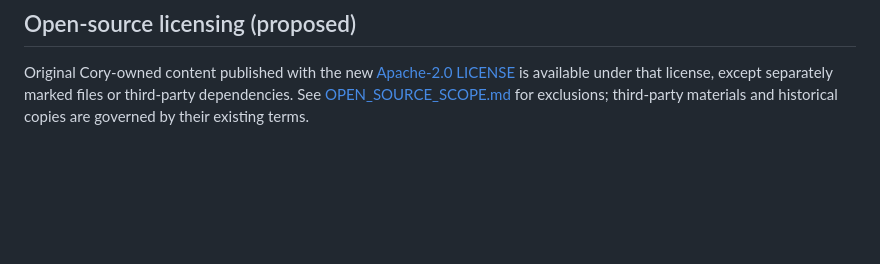
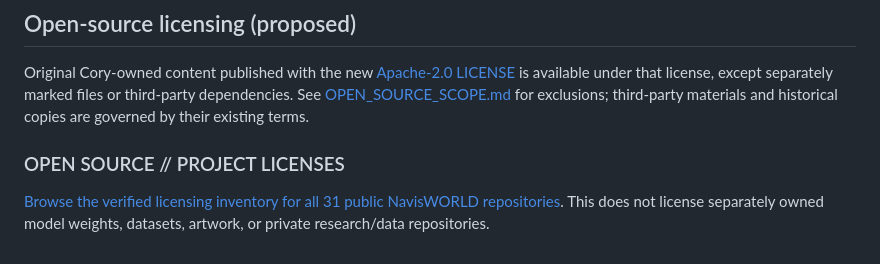
Before and after one commit to NavisWORLD/NavisWORLD, a Markdown page: README.md, the part around the change. GitHub-like rendering; blank space fills up the shorter version.

```diff
--- a/README.md
+++ b/README.md
@@ -244,3 +244,8 @@ If something here taught you something, helped you build, inspired a question, o
 ## Open-source licensing (proposed)
 
 Original Cory-owned content published with the new [Apache-2.0 LICENSE](LICENSE) is available under that license, except separately marked files or third-party dependencies. See [OPEN_SOURCE_SCOPE.md](OPEN_SOURCE_SCOPE.md) for exclusions; third-party materials and historical copies are governed by their existing terms.
+
+
+### OPEN SOURCE // PROJECT LICENSES
+
+[Browse the verified licensing inventory for all 31 public NavisWORLD repositories](OPEN_SOURCE_ECOSYSTEM.md). This does not license separately owned model weights, datasets, artwork, or private research/data repositories.
```
Also changed, not shown: OPEN_SOURCE_ECOSYSTEM.md (added, +59 -0 lines).
